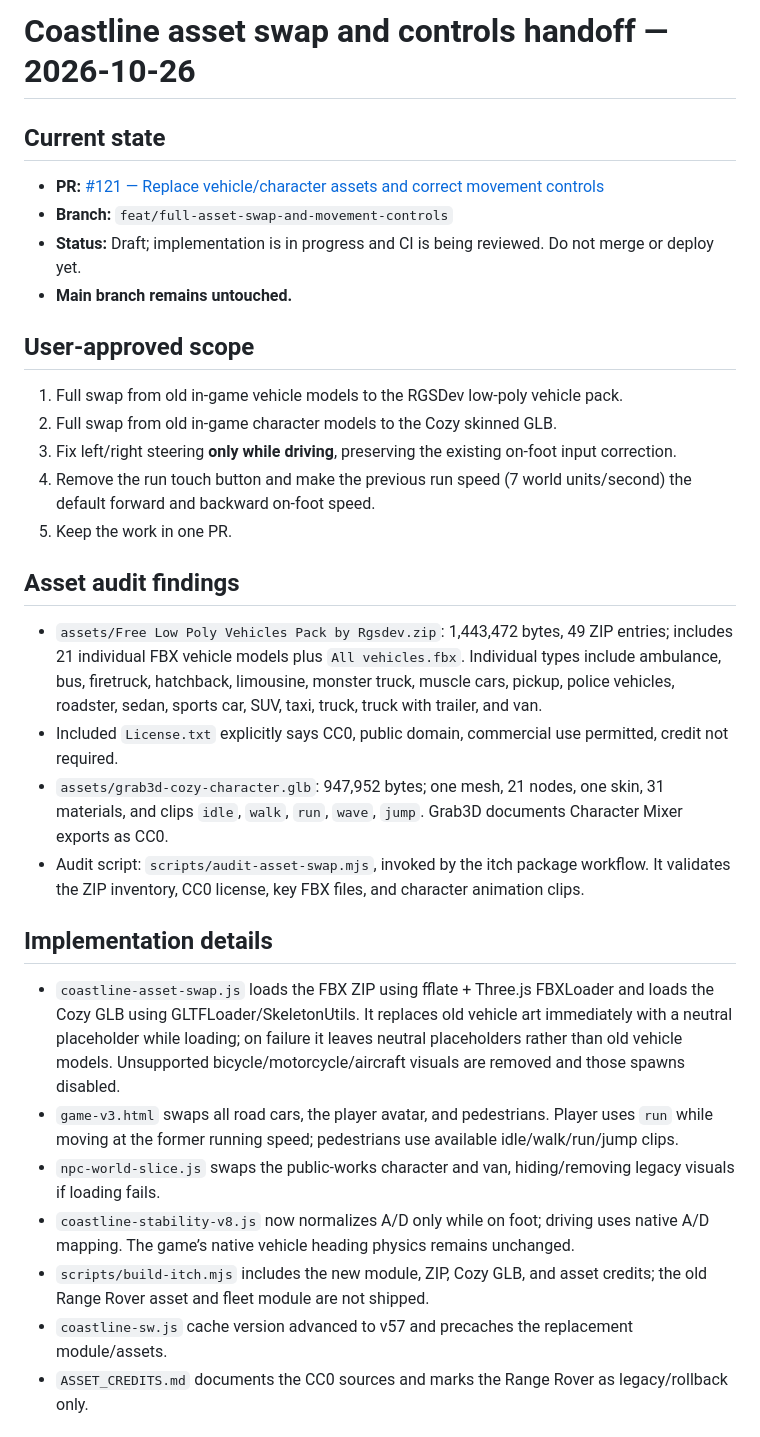
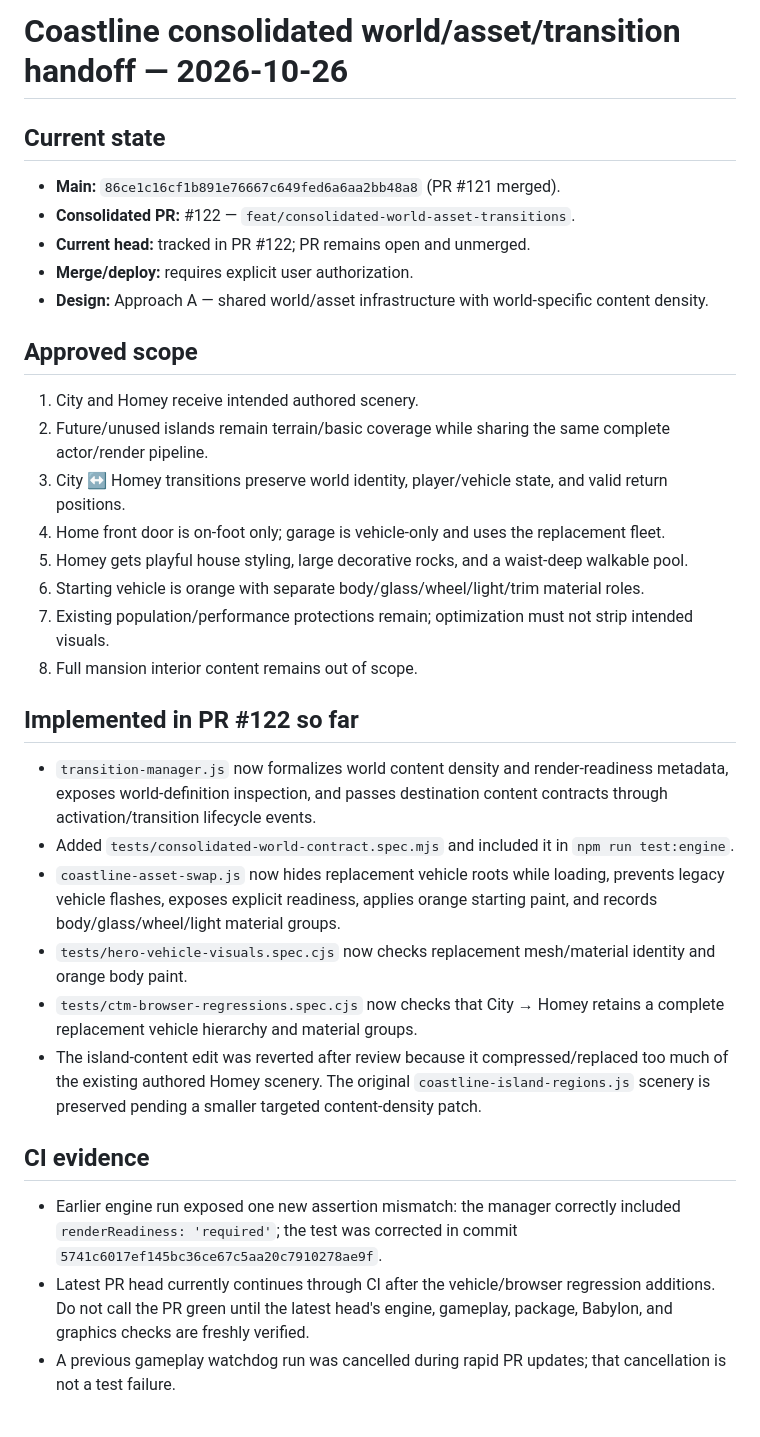
Before and after one commit to molson835-ai/Coastline, a Markdown page: docs/COASTLINE_ASSET_SWAP_CONTROLS_HANDOFF_2026-10-26.md, the part around one of its changes. Drawn GitHub-style.

Commit message:
docs: refresh consolidated Coastline handoff

```diff
--- a/docs/COASTLINE_ASSET_SWAP_CONTROLS_HANDOFF_2026-10-26.md
+++ b/docs/COASTLINE_ASSET_SWAP_CONTROLS_HANDOFF_2026-10-26.md
@@ -1,30 +1,32 @@
-# Coastline asset swap and controls handoff — 2026-10-26
+# Coastline consolidated world/asset/transition handoff — 2026-10-26
 
 ## Current state
-- **PR:** [#121 — Replace vehicle/character assets and correct movement controls](https://github.com/molson835-ai/Coastline/pull/121)
-- **Branch:** `feat/full-asset-swap-and-movement-controls`
-- **Status:** Draft; implementation is in progress and CI is being reviewed. Do not merge or deploy yet.
-- **Main branch remains untouched.**
+- **Main:** `86ce1c16cf1b891e76667c649fed6a6aa2bb48a8` (PR #121 merged).
+- **Consolidated PR:** #122 — `feat/consolidated-world-asset-transitions`.
+- **Current head:** tracked in PR #122; PR remains open and unmerged.
+- **Merge/deploy:** requires explicit user authorization.
+- **Design:** Approach A — shared world/asset infrastructure with world-specific content density.
 
-## User-approved scope
-1. Full swap from old in-game vehicle models to the RGSDev low-poly vehicle pack.
-2. Full swap from old in-game character models to the Cozy skinned GLB.
-3. Fix left/right steering **only while driving**, preserving the existing on-foot input correction.
-4. Remove the run touch button and make the previous run speed (7 world units/second) the default forward and backward on-foot speed.
-5. Keep the work in one PR.
+## Approved scope
+1. City and Homey receive intended authored scenery.
+2. Future/unused islands remain terrain/basic coverage while sharing the same complete actor/render pipeline.
+3. City ↔ Homey transitions preserve world identity, player/vehicle state, and valid return positions.
+4. Home front door is on-foot only; garage is vehicle-only and uses the replacement fleet.
+5. Homey gets playful house styling, large decorative rocks, and a waist-deep walkable pool.
+6. Starting vehicle is orange with separate body/glass/wheel/light/trim material roles.
+7. Existing population/performance protections remain; optimization must not strip intended visuals.
+8. Full mansion interior content remains out of scope.
 
-## Asset audit findings
-- `assets/Free Low Poly Vehicles Pack by Rgsdev.zip`: 1,443,472 bytes, 49 ZIP entries; includes 21 individual FBX vehicle models plus `All vehicles.fbx`. Individual types include ambulance, bus, firetruck, hatchback, limousine, monster truck, muscle cars, pickup, police vehicles, roadster, sedan, sports car, SUV, taxi, truck, truck with trailer, and van.
-- Included `License.txt` explicitly says CC0, public domain, commercial use permitted, credit not required.
-- `assets/grab3d-cozy-character.glb`: 947,952 bytes; one mesh, 21 nodes, one skin, 31 materials, and clips `idle`, `walk`, `run`, `wave`, `jump`. Grab3D documents Character Mixer exports as CC0.
-- Audit script: `scripts/audit-asset-swap.mjs`, invoked by the itch package workflow. It validates the ZIP inventory, CC0 license, key FBX files, and character animation clips.
+## Implemented in PR #122 so far
+- `transition-manager.js` now formalizes world content density and render-readiness metadata, exposes world-definition inspection, and passes destination content contracts through activation/transition lifecycle events.
+- Added `tests/consolidated-world-contract.spec.mjs` and included it in `npm run test:engine`.
+- `coastline-asset-swap.js` now hides replacement vehicle roots while loading, prevents legacy vehicle flashes, exposes explicit readiness, applies orange starting paint, and records body/glass/wheel/light material groups.
+- `tests/hero-vehicle-visuals.spec.cjs` now checks replacement mesh/material identity and orange body paint.
+- `tests/ctm-browser-regressions.spec.cjs` now checks that City → Homey retains a complete replacement vehicle hierarchy and material groups.
+- The island-content edit was reverted after review because it compressed/replaced too much of the existing authored Homey scenery. The original `coastline-island-regions.js` scenery is preserved pending a smaller targeted content-density patch.
 
-## Implementation details
-- `coastline-asset-swap.js` loads the FBX ZIP using fflate + Three.js FBXLoader and loads the Cozy GLB using GLTFLoader/SkeletonUtils. It replaces old vehicle art immediately with a neutral placeholder while loading; on failure it leaves neutral placeholders rather than old vehicle models. Unsupported bicycle/motorcycle/aircraft visuals are removed and those spawns disabled.
-- `game-v3.html` swaps all road cars, the player avatar, and pedestrians. Player uses `run` while moving at the former running speed; pedestrians use available idle/walk/run/jump clips.
-- `npc-world-slice.js` swaps the public-works character and van, hiding/removing legacy visuals if loading fails.
-- `coastline-stability-v8.js` now normalizes A/D only while on foot; driving uses native A/D mapping. The game’s native vehicle heading physics remains unchanged.
-- `scripts/build-itch.mjs` includes the new module, ZIP, Cozy GLB, and asset credits; the old Range Rover asset and fleet module are not shipped.
-- `coastline-sw.js` cache version advanced to v57 and precaches the replacement module/assets.
-- `ASSET_CREDITS.md` documents the CC0 sources and marks the Range Rover as legacy/rollback only.
+## CI evidence
+- Earlier engine run exposed one new assertion mismatch: the manager correctly included `renderReadiness: 'required'`; the test was corrected in commit `5741c6017ef145bc36ce67c5aa20c7910278ae9f`.
+- Latest PR head currently continues through CI after the vehicle/browser regression additions. Do not call the PR green until the latest head's engine, gameplay, package, Babylon, and graphics checks are freshly verified.
+- A previous gameplay watchdog run was cancelled during rapid PR updates; that cancellation is not a test failure.
 
```
Also changed, not shown: other parts of docs/COASTLINE_ASSET_SWAP_CONTROLS_HANDOFF_2026-10-26.md (+8 -17 lines).
